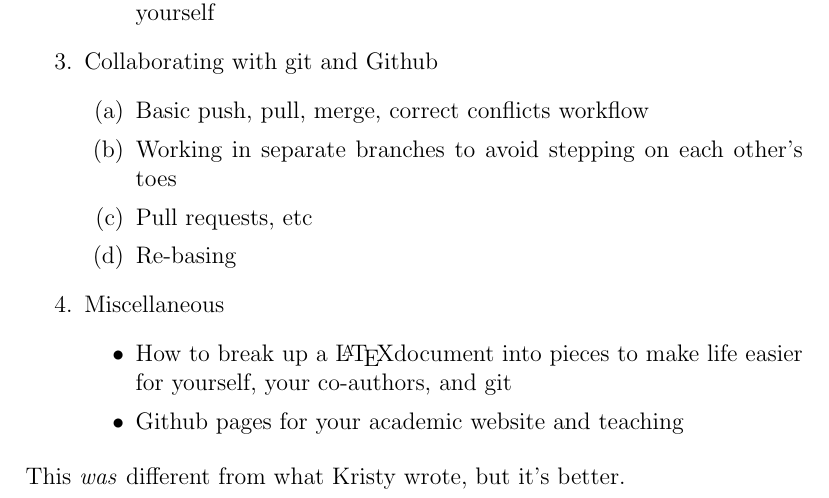
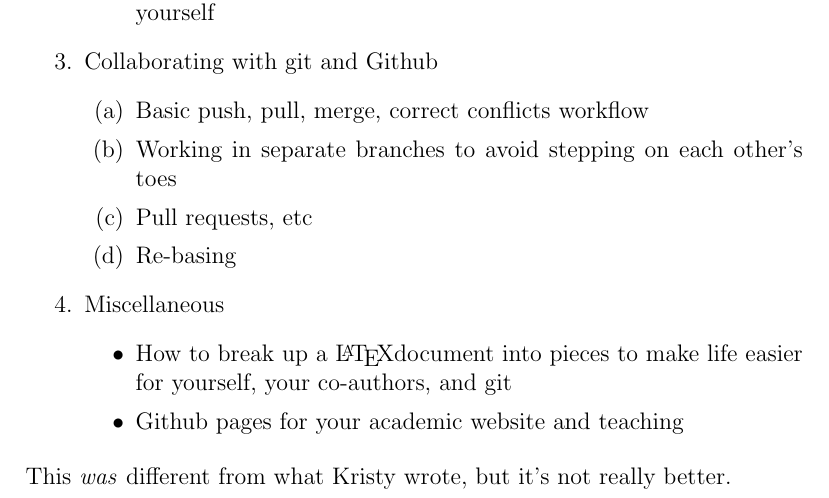
Before and after one commit to fditraglia/git-for-economists, a LaTeX document (main.tex): part of page 2 of 2, cut so that both start at the same text. Compiled offline with pdfLaTeX.

Commit message:
change what Kristy put in

```diff
--- a/main.tex
+++ b/main.tex
@@ -40,5 +40,5 @@ The purpose of this document is twofold: first to \emph{convince} economists tha
 			\item Github pages for your academic website and teaching
 		\end{itemize}
 \end{enumerate}
-This \textit{was} different from what Kristy wrote, but it's better.
+This \textit{was} different from what Kristy wrote, but it's not really better.
 \end{document}
```
